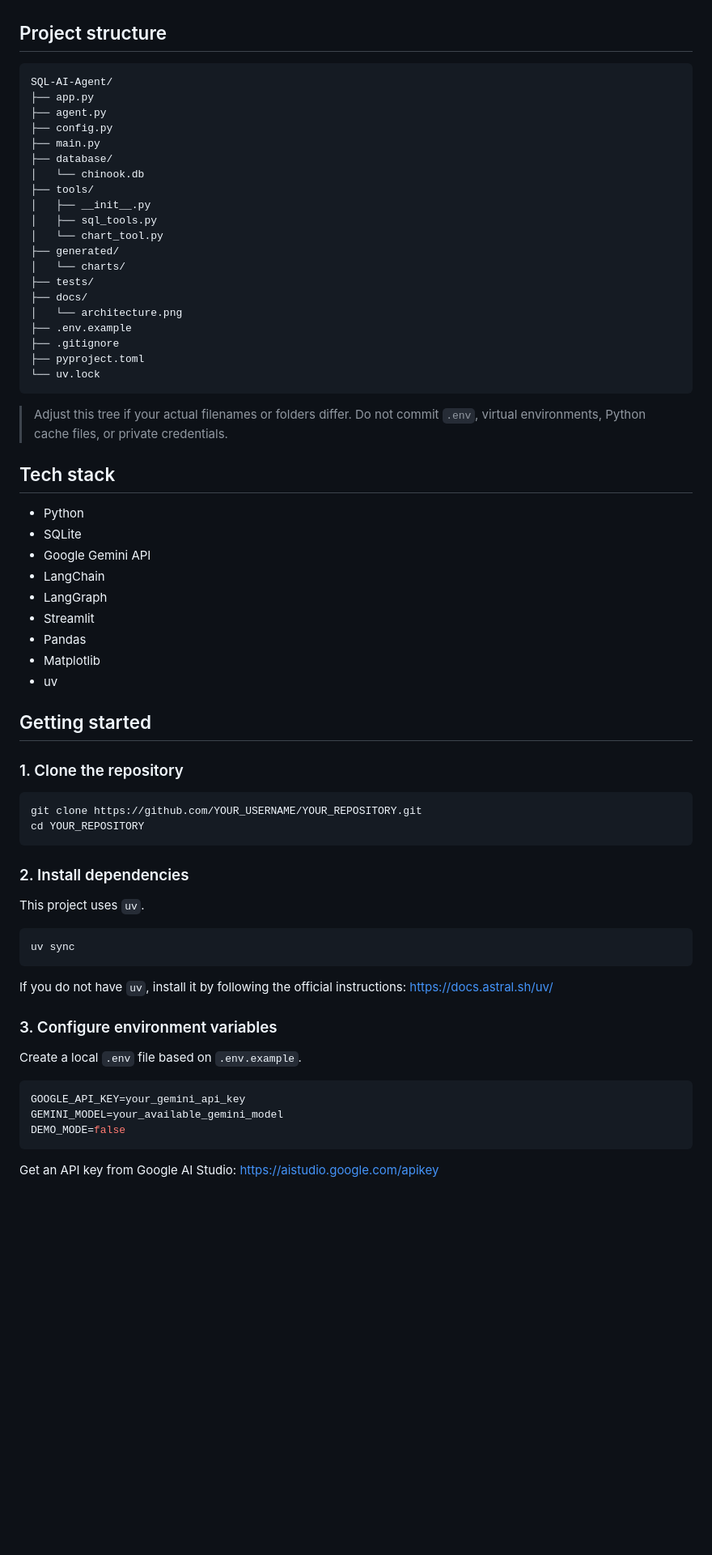
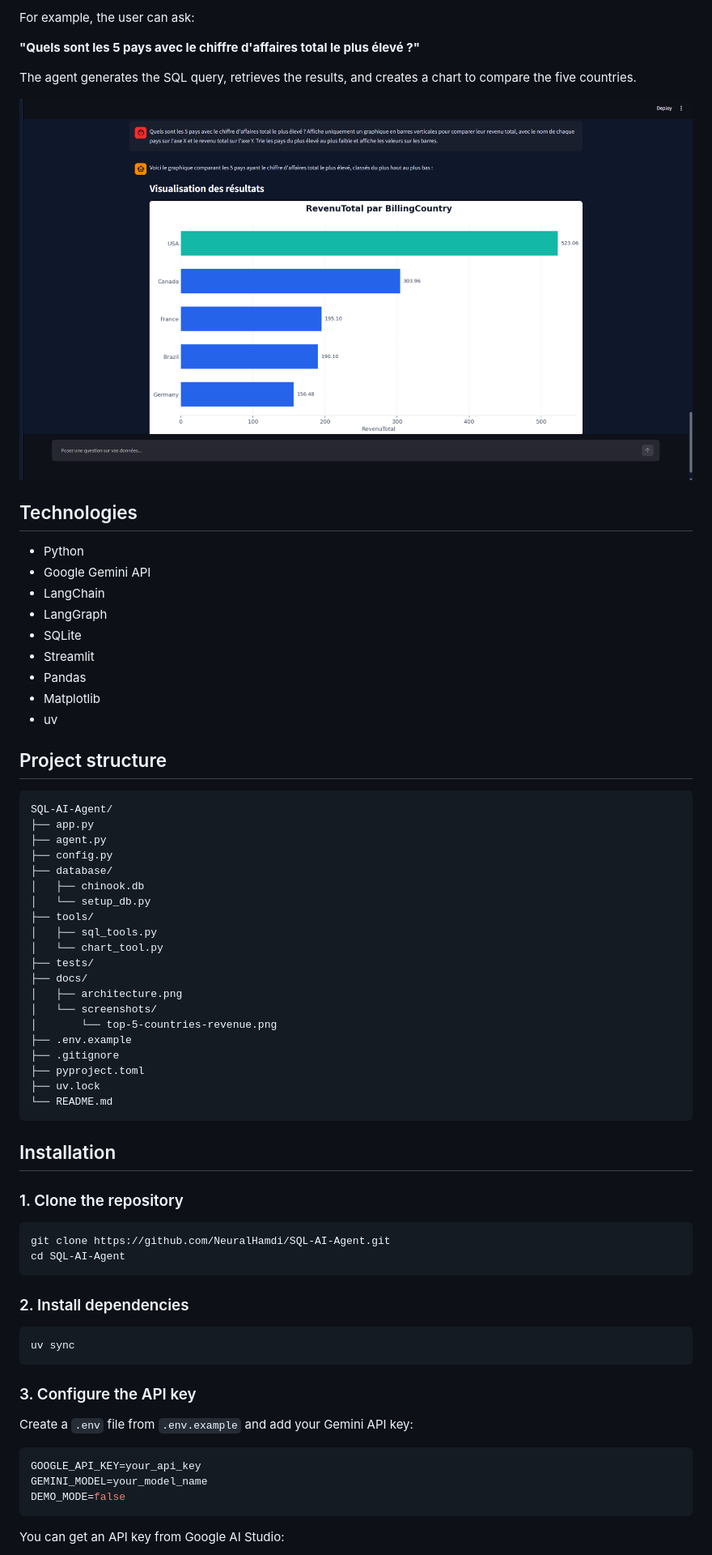
Before and after one commit to NeuralHamdi/SQL-AI-Agent, a Markdown page: README.md, the part around one of its changes. Shown at 81% size. Rendered like a GitHub page; pictures changed too: docs/screenshots/top-5-countries-revenue.png (added); blank space fills up the shorter version.

Commit message:
Update README and add revenue visualization

````diff
--- a/README.md
+++ b/README.md
@@ -26,3 +27,22 @@ A conversational Text-to-SQL application that lets users explore and analyze the
+For example, the user can ask:
+
+**"Quels sont les 5 pays avec le chiffre d'affaires total le plus élevé ?"**
+
+The agent generates the SQL query, retrieves the results, and creates a chart to compare the five countries.
+
+![Top 5 countries by revenue](docs/screenshots/top-5-countries-revenue.png)
+
+## Technologies
+
+- Python
+- Google Gemini API
+- LangChain
+- LangGraph
+- SQLite
+- Streamlit
+- Pandas
+- Matplotlib
+- uv
 
 ## Project structure
 
@@ -31,66 +51,48 @@ SQL-AI-Agent/
 ├── app.py
 ├── agent.py
 ├── config.py
-├── main.py
 ├── database/
-│   └── chinook.db
+│   ├── chinook.db
+│   └── setup_db.py
 ├── tools/
-│   ├── __init__.py
 │   ├── sql_tools.py
 │   └── chart_tool.py
-├── generated/
-│   └── charts/
 ├── tests/
 ├── docs/
-│   └── architecture.png
+│   ├── architecture.png
+│   └── screenshots/
+│       └── top-5-countries-revenue.png
 ├── .env.example
 ├── .gitignore
 ├── pyproject.toml
-└── uv.lock
+├── uv.lock
+└── README.md
 ```
 
-> Adjust this tree if your actual filenames or folders differ. Do not commit `.env`, virtual environments, Python cache files, or private credentials.
-
-## Tech stack
-
-- Python
-- SQLite
-- Google Gemini API
-- LangChain
-- LangGraph
-- Streamlit
-- Pandas
-- Matplotlib
-- uv
-
-## Getting started
+## Installation
 
 ### 1. Clone the repository
 
 ```bash
-git clone https://github.com/YOUR_USERNAME/YOUR_REPOSITORY.git
-cd YOUR_REPOSITORY
+git clone https://github.com/NeuralHamdi/SQL-AI-Agent.git
+cd SQL-AI-Agent
 ```
 
 ### 2. Install dependencies
-
-This project uses `uv`.
 
 ```bash
 uv sync
 ```
 
-If you do not have `uv`, install it by following the official instructions: https://docs.astral.sh/uv/
+### 3. Configure the API key
 
-### 3. Configure environment variables
-
-Create a local `.env` file based on `.env.example`.
+Create a `.env` file from `.env.example` and add your Gemini API key:
 
 ```env
-GOOGLE_API_KEY=your_gemini_api_key
-GEMINI_MODEL=your_available_gemini_model
+GOOGLE_API_KEY=your_api_key
+GEMINI_MODEL=your_model_name
 DEMO_MODE=false
 ```
 
-Get an API key from Google AI Studio: https://aistudio.google.com/apikey
+You can get an API key from Google AI Studio:
 
````
Also changed, not shown: other parts of README.md (+30 -67 lines), 1 other file.
